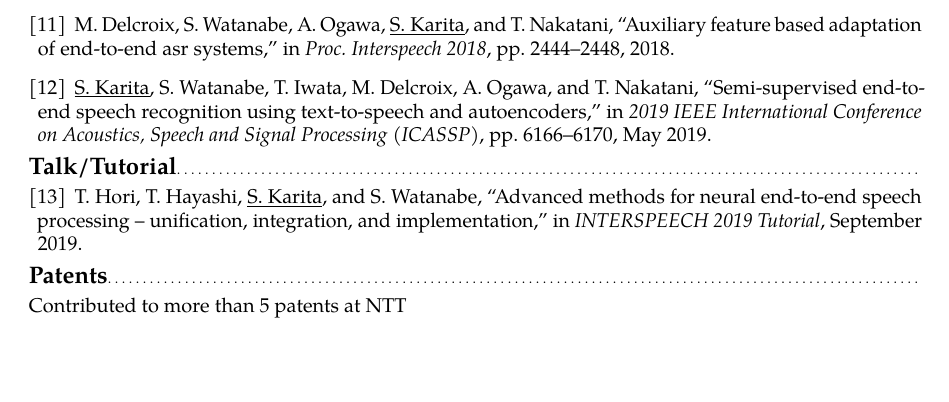
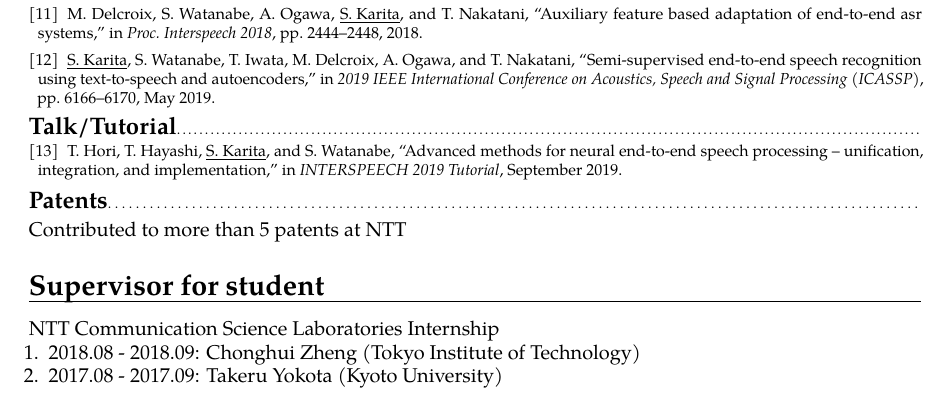
Before and after one commit to ShigekiKarita/cv, a LaTeX CV (main.tex): part of page 2 of 2, cut so that both start at the same text. Compiled offline with pdfLaTeX.

Commit message:
Updates from Overleaf

```diff
--- a/main.tex
+++ b/main.tex
@@ -89,14 +89,21 @@ also see  \url{https://scholar.google.com/citations?user=enV4FrIAAAAJ}
 
 \nociteproceedings{*}
 \bibliographystyleproceedings{ieeetr}
-\bibliographyproceedings{proceedings}
+{\footnotesize \bibliographyproceedings{proceedings}}
 
 \nocitetalk{*}
 \bibliographystyletalk{ieeetr}
-\bibliographytalk{talk}
+{\footnotesize \bibliographytalk{talk}}
 
 \subsection{Patents}
 Contributed to more than 5 patents at NTT
+
+\section{Supervisor for student}
+NTT Communication Science Laboratories Internship
+\begin{enumerate}
+    \item 2018.08 - 2018.09: Chonghui Zheng (Tokyo Institute of Technology)
+    \item 2017.08 - 2017.09: Takeru Yokota (Kyoto University)
+\end{enumerate}
 
 %\citesinthissection{5}% There are 3 cites in this section + 2 above
 % \nocite{karita_icassp2019}
```
